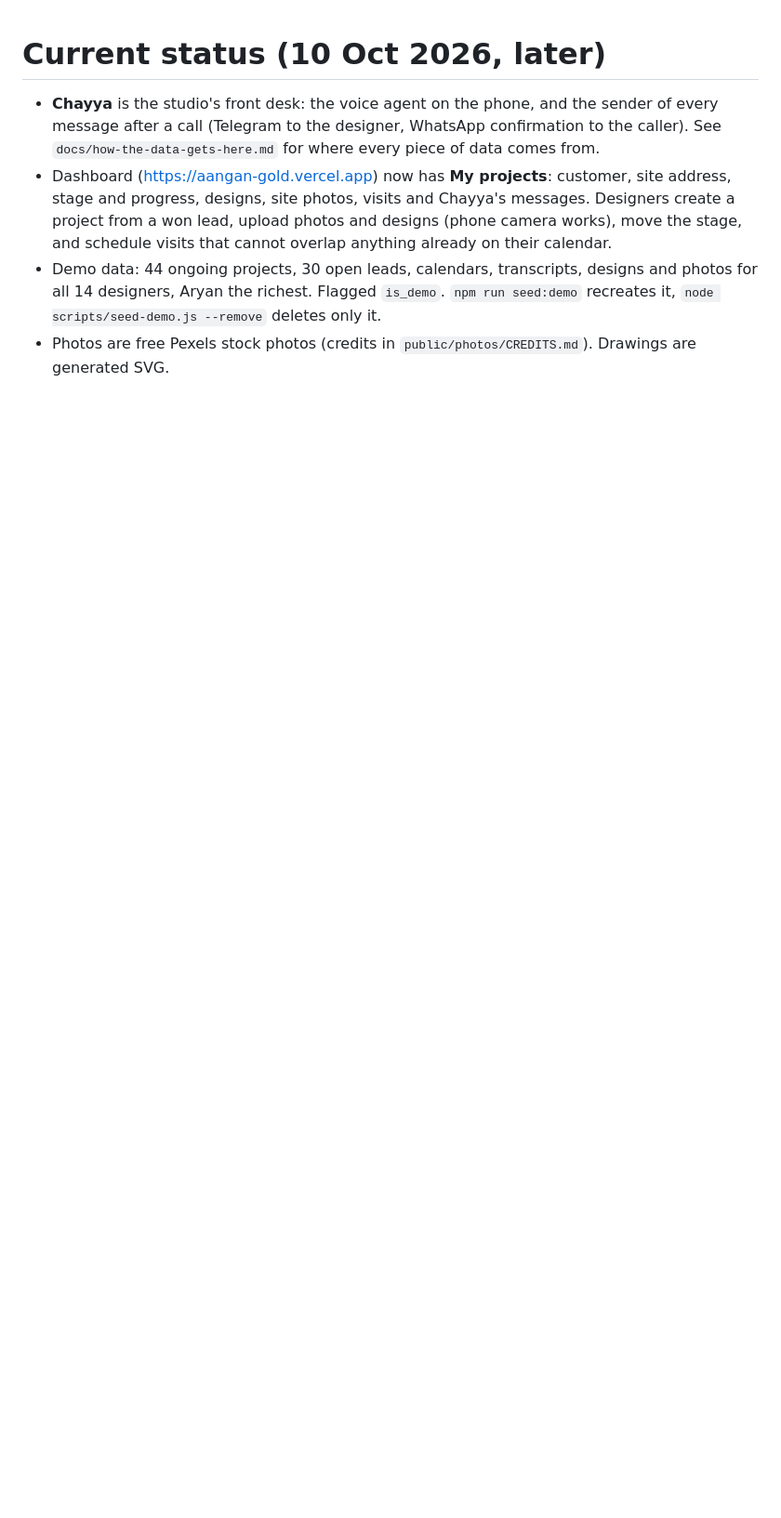
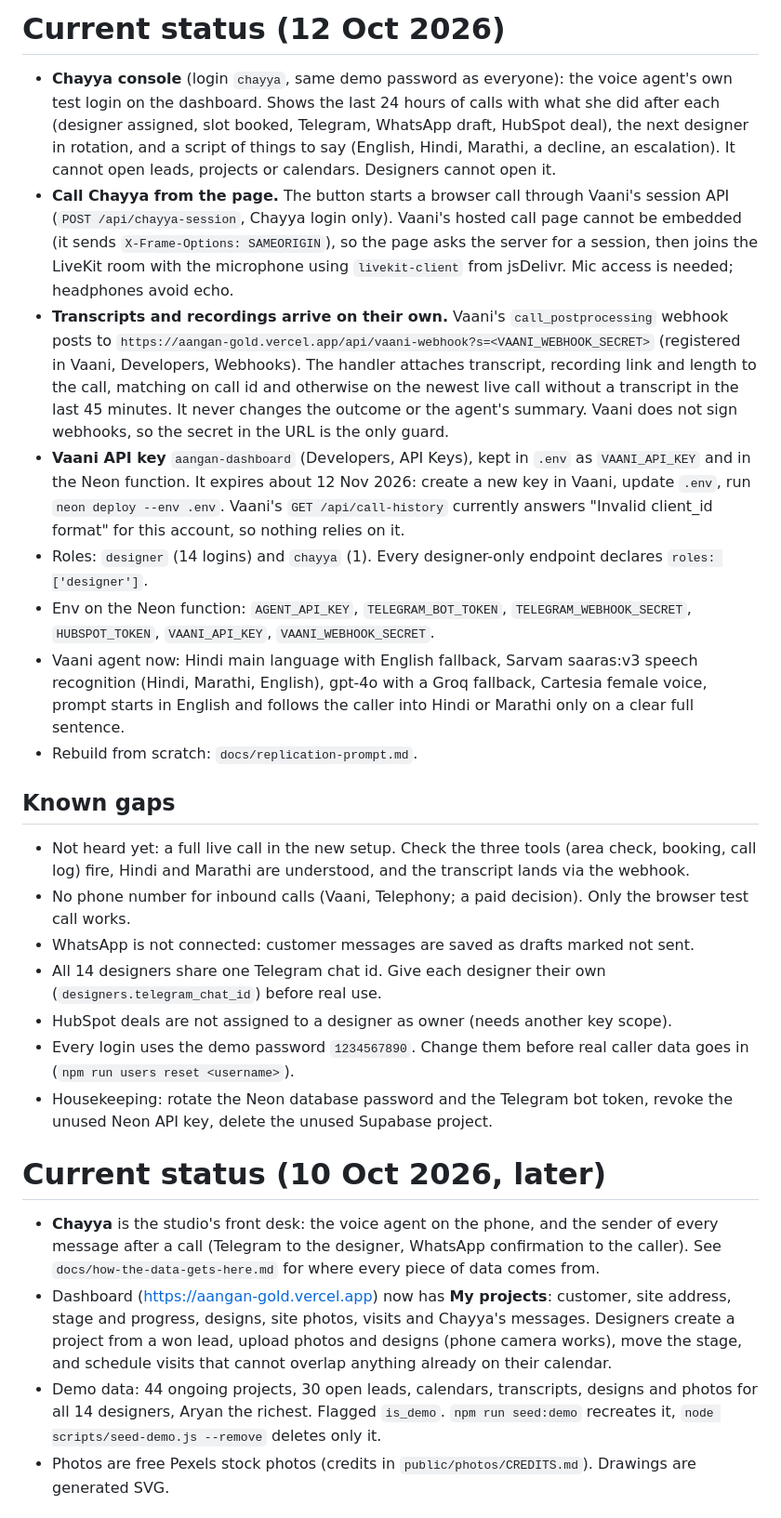
Before and after one commit to patilprithvi2098/Aangan, a Markdown page: docs/SETUP.md, the part around the change. Shown at 93% size. Drawn GitHub-style; blank space fills up the shorter version.

Commit message:
Docs: Chayya console, in-page call, Vaani webhook, known gaps
Co-Authored-By: Claude Sonnet 5.5 <noreply@anthropic.com>

```diff
--- a/docs/SETUP.md
+++ b/docs/SETUP.md
@@ -1,3 +1,35 @@
+# Current status (12 Oct 2026)
+
+- **Chayya console** (login `chayya`, same demo password as everyone): the voice agent's own test login on the dashboard.
+  Shows the last 24 hours of calls with what she did after each (designer assigned, slot booked, Telegram, WhatsApp draft, HubSpot deal),
+  the next designer in rotation, and a script of things to say (English, Hindi, Marathi, a decline, an escalation).
+  It cannot open leads, projects or calendars. Designers cannot open it.
+- **Call Chayya from the page.** The button starts a browser call through Vaani's session API (`POST /api/chayya-session`, Chayya login only).
+  Vaani's hosted call page cannot be embedded (it sends `X-Frame-Options: SAMEORIGIN`), so the page asks the server for a session, then joins
+  the LiveKit room with the microphone using `livekit-client` from jsDelivr. Mic access is needed; headphones avoid echo.
+- **Transcripts and recordings arrive on their own.** Vaani's `call_postprocessing` webhook posts to
+  `https://aangan-gold.vercel.app/api/vaani-webhook?s=<VAANI_WEBHOOK_SECRET>` (registered in Vaani, Developers, Webhooks). The handler attaches
+  transcript, recording link and length to the call, matching on call id and otherwise on the newest live call without a transcript in the
+  last 45 minutes. It never changes the outcome or the agent's summary. Vaani does not sign webhooks, so the secret in the URL is the only guard.
+- **Vaani API key** `aangan-dashboard` (Developers, API Keys), kept in `.env` as `VAANI_API_KEY` and in the Neon function. It expires about
+  12 Nov 2026: create a new key in Vaani, update `.env`, run `neon deploy --env .env`. Vaani's `GET /api/call-history` currently answers
+  "Invalid client_id format" for this account, so nothing relies on it.
+- Roles: `designer` (14 logins) and `chayya` (1). Every designer-only endpoint declares `roles: ['designer']`.
+- Env on the Neon function: `AGENT_API_KEY`, `TELEGRAM_BOT_TOKEN`, `TELEGRAM_WEBHOOK_SECRET`, `HUBSPOT_TOKEN`, `VAANI_API_KEY`, `VAANI_WEBHOOK_SECRET`.
+- Vaani agent now: Hindi main language with English fallback, Sarvam saaras:v3 speech recognition (Hindi, Marathi, English), gpt-4o with a Groq
+  fallback, Cartesia female voice, prompt starts in English and follows the caller into Hindi or Marathi only on a clear full sentence.
+- Rebuild from scratch: `docs/replication-prompt.md`.
+
+## Known gaps
+- Not heard yet: a full live call in the new setup. Check the three tools (area check, booking, call log) fire, Hindi and Marathi are understood,
+  and the transcript lands via the webhook.
+- No phone number for inbound calls (Vaani, Telephony; a paid decision). Only the browser test call works.
+- WhatsApp is not connected: customer messages are saved as drafts marked not sent.
+- All 14 designers share one Telegram chat id. Give each designer their own (`designers.telegram_chat_id`) before real use.
+- HubSpot deals are not assigned to a designer as owner (needs another key scope).
+- Every login uses the demo password `1234567890`. Change them before real caller data goes in (`npm run users reset <username>`).
+- Housekeeping: rotate the Neon database password and the Telegram bot token, revoke the unused Neon API key, delete the unused Supabase project.
+
 # Current status (10 Oct 2026, later)
 
 - **Chayya** is the studio's front desk: the voice agent on the phone, and the sender of every message after a call (Telegram to the
```
Also changed, not shown: docs/how-the-data-gets-here.md (+4 -0 lines).
